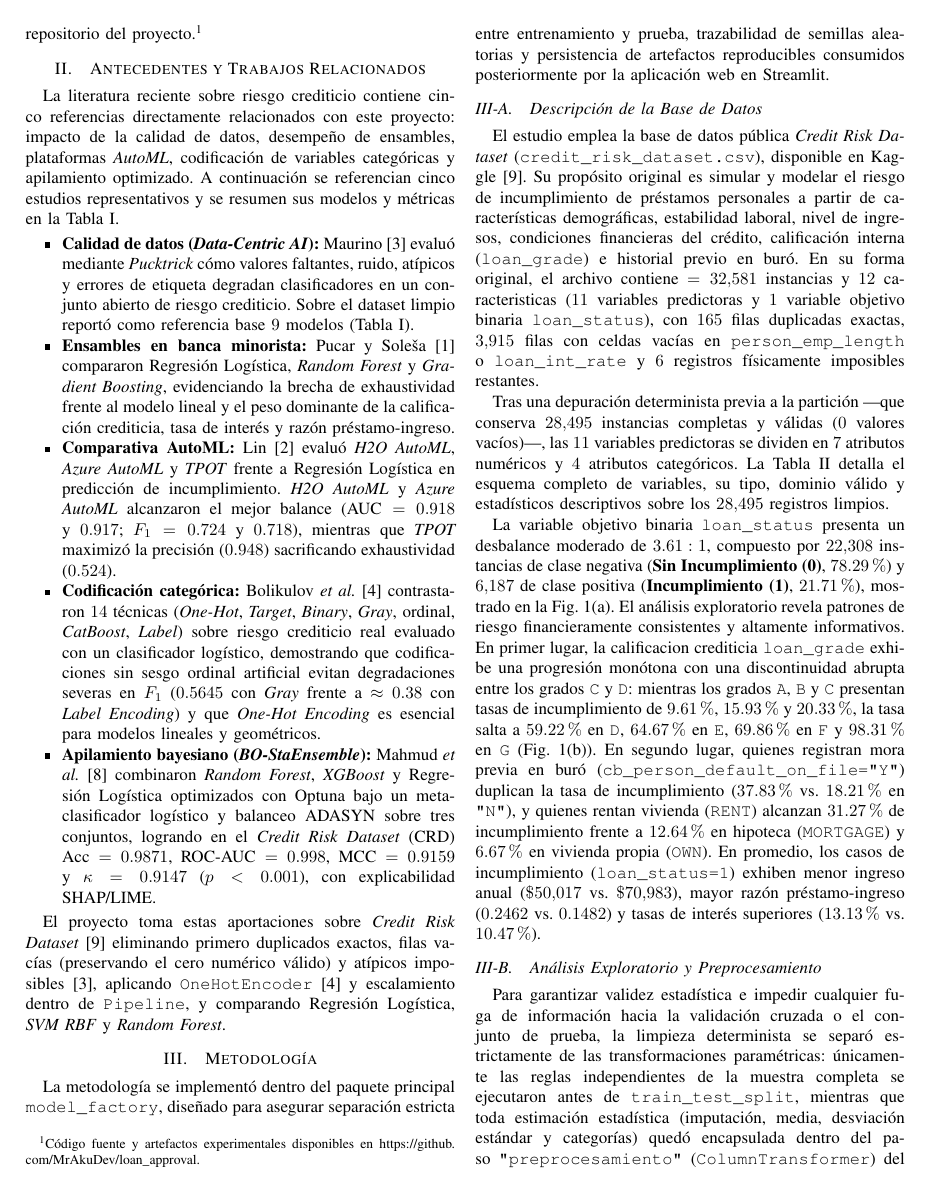
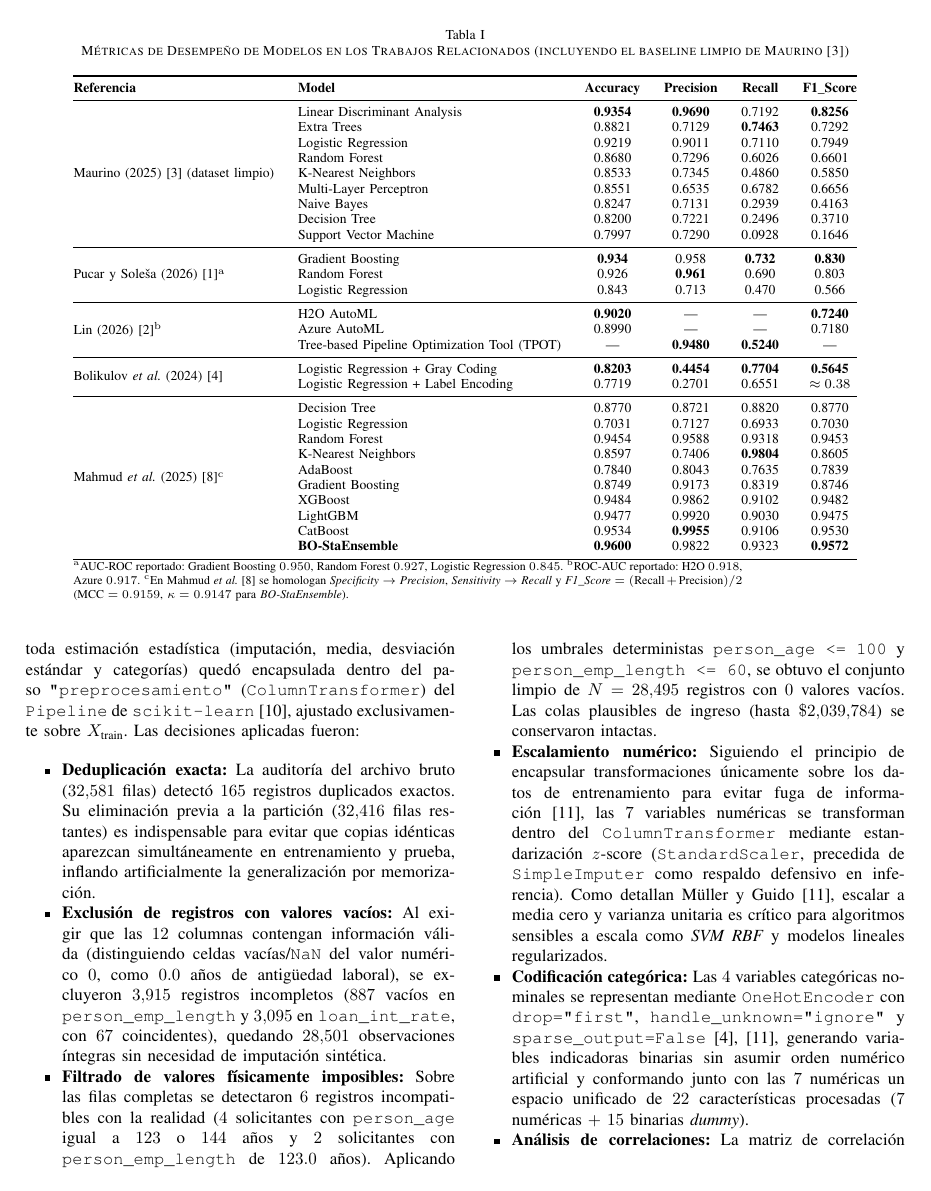
Before and after one commit to MrAkuDev/loan_approval, a LaTeX paper (latex report/main.tex): page 2 of 10 before the commit and page 3 of 10 after it. Compiled offline with pdfLaTeX.

Commit message:
update latex

```diff
--- a/latex report/main.tex
+++ b/latex report/main.tex
@@ -66,7 +66,7 @@ La literatura reciente sobre riesgo crediticio contiene cinco referencias direct
 \item \textbf{Ensambles en banca minorista:} Pucar y Soleša~\cite{pucar2026consumer} compararon Regresión Logística, \textit{Random Forest} y \textit{Gradient Boosting}, evidenciando la brecha de exhaustividad frente al modelo lineal y el peso dominante de la calificación crediticia, tasa de interés y razón préstamo-ingreso.
 \item \textbf{Comparativa AutoML:} Lin~\cite{lin2026automl} evaluó \textit{H2O AutoML}, \textit{Azure AutoML} y \textit{TPOT} frente a Regresión Logística en predicción de incumplimiento. \textit{H2O AutoML} y \textit{Azure AutoML} alcanzaron el mejor balance ($\text{AUC}=0.918$ y $0.917$; $F_1=0.724$ y $0.718$), mientras que \textit{TPOT} maximizó la precisión ($0.948$) sacrificando exhaustividad ($0.524$).
 \item \textbf{Codificación categórica:} Bolikulov \textit{et al.}~\cite{bolikulov2024categorical} contrastaron $14$ técnicas (\textit{One-Hot}, \textit{Target}, \textit{Binary}, \textit{Gray}, ordinal, \textit{CatBoost}, \textit{Label}) sobre riesgo crediticio real evaluado con un clasificador logístico, demostrando que codificaciones sin sesgo ordinal artificial evitan degradaciones severas en $F_1$ ($0.5645$ con \textit{Gray} frente a $\approx 0.38$ con \textit{Label Encoding}) y que \textit{One-Hot Encoding} es esencial para modelos lineales y geométricos.
-\item \textbf{Apilamiento bayesiano (\textit{BO-StaEnsemble}):} Mahmud \textit{et al.}~\cite{mahmud2025stacking} combinaron \textit{Random Forest}, \textit{XGBoost} y Regresión Logística optimizados con Optuna bajo un meta-clasificador logístico y balanceo ADASYN sobre tres conjuntos, logrando en el \textit{Credit Risk Dataset} (CRD) $\text{Acc}=0.9871$, $\text{ROC-AUC}=0.998$, $\text{MCC}=0.9159$ y $\kappa=0.9147$ ($p < 0.001$), con explicabilidad SHAP/LIME.
+\item \textbf{Apilamiento bayesiano (\textit{BO-StaEnsemble}):} Mahmud \textit{et al.}~\cite{mahmud2025stacking} compararon $9$ clasificadores base (\textit{Decision Tree}, \textit{Logistic Regression}, \textit{Random Forest}, \textit{K-Nearest Neighbors}, \textit{AdaBoost}, \textit{Gradient Boosting}, \textit{XGBoost}, \textit{LightGBM} y \textit{CatBoost}) frente a su ensamble \textit{BO-StaEnsemble} (Optuna + meta-clasificador logístico + ADASYN) sobre el \textit{Credit Risk Dataset}, logrando $\text{Accuracy}=0.9600$, especificidad (\textit{Precision}) $=0.9822$, sensibilidad (\textit{Recall}) $=0.9323$, $\text{MCC}=0.9159$, $\kappa=0.9147$ y $\text{ROC-AUC}=0.998$ ($p < 0.001$), con explicabilidad SHAP/LIME.
 \end{itemize}
 
 \begin{table*}[t]
@@ -100,8 +100,18 @@ La literatura reciente sobre riesgo crediticio contiene cinco referencias direct
 \multirow{2}{*}{Bolikulov \textit{et al.} (2024)~\cite{bolikulov2024categorical}} & Logistic Regression + Gray Coding & \textbf{0.8203} & \textbf{0.4454} & \textbf{0.7704} & \textbf{0.5645} \\
 & Logistic Regression + Label Encoding & 0.7719 & 0.2701 & 0.6551 & $\approx 0.38$ \\
 \midrule
-Mahmud \textit{et al.} (2025)~\cite{mahmud2025stacking}$^{\mathrm{c}}$ & BO-StaEnsemble (Credit Risk Dataset) & \textbf{0.9871} & --- & --- & --- \\
+\multirow{10}{*}{Mahmud \textit{et al.} (2025)~\cite{mahmud2025stacking}$^{\mathrm{c}}$} & Decision Tree & 0.8770 & 0.8721 & 0.8820 & 0.8770 \\
+& Logistic Regression & 0.7031 & 0.7127 & 0.6933 & 0.7030 \\
+& Random Forest & 0.9454 & 0.9588 & 0.9318 & 0.9453 \\
+& K-Nearest Neighbors & 0.8597 & 0.7406 & \textbf{0.9804} & 0.8605 \\
+& AdaBoost & 0.7840 & 0.8043 & 0.7635 & 0.7839 \\
+& Gradient Boosting & 0.8749 & 0.9173 & 0.8319 & 0.8746 \\
+& XGBoost & 0.9484 & 0.9862 & 0.9102 & 0.9482 \\
+& LightGBM & 0.9477 & 0.9920 & 0.9030 & 0.9475 \\
+& CatBoost & 0.9534 & \textbf{0.9955} & 0.9106 & 0.9530 \\
+& \textbf{BO-StaEnsemble} & \textbf{0.9600} & 0.9822 & 0.9323 & \textbf{0.9572} \\
 \bottomrule
+\multicolumn{6}{@{}p{13.8cm}@{}}{\scriptsize $^{\mathrm{a}}$AUC-ROC reportado: Gradient Boosting $0.950$, Random Forest $0.927$, Logistic Regression $0.845$. $^{\mathrm{b}}$ROC-AUC reportado: H2O $0.918$, Azure $0.917$. $^{\mathrm{c}}$En Mahmud \textit{et al.}~\cite{mahmud2025stacking} se homologan \textit{Specificity} $\rightarrow$ \textit{Precision}, \textit{Sensitivity} $\rightarrow$ \textit{Recall} y \textit{F1\_Score} $= (\text{Recall}+\text{Precision})/2$ ($\text{MCC}=0.9159$, $\kappa=0.9147$ para \textit{BO-StaEnsemble}).}
 \end{tabular}
 \end{table*}
 
```
Also changed, not shown: latex report/main.pdf, latex report/main.tex (6 more changed lines), 5 other files.
